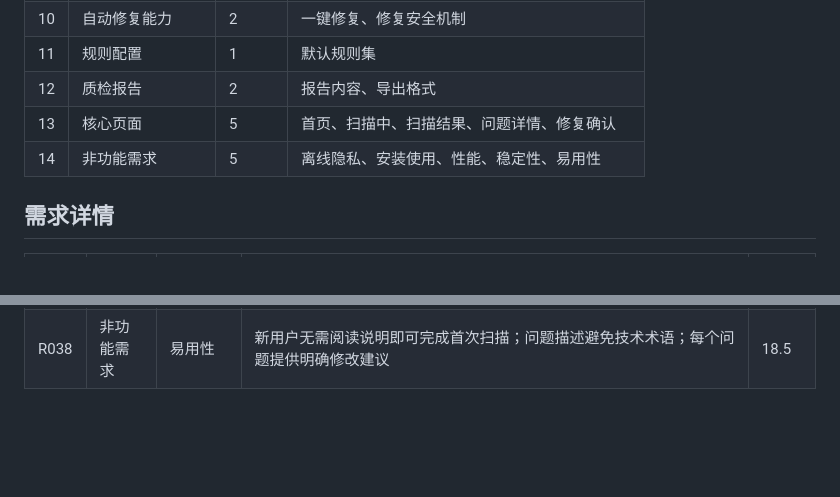
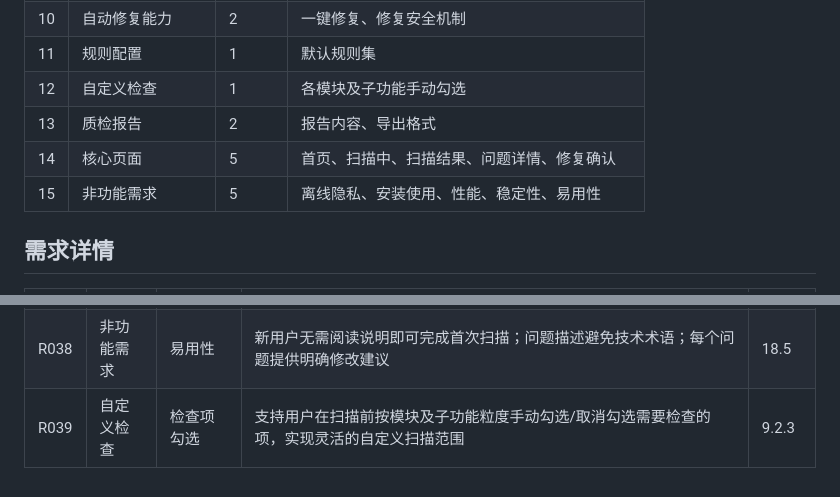
Before and after one commit to zhuxixun/SlideGuard, a Markdown page: requirement-list.md, 2 parts joined by grey strips. Rendered like a GitHub page; blank space fills up the shorter version.

Commit message:
docs: 新增自定义检查模块，支持按模块及子功能手动勾选检查项
Co-Authored-By: Claude Opus 4.7 <noreply@anthropic.com>

```diff
--- a/requirement-list.md
+++ b/requirement-list.md
@@ -15,9 +15,10 @@
 | 9 | 问题列表与定位 | 2 | 问题列表、页面高亮 |
 | 10 | 自动修复能力 | 2 | 一键修复、修复安全机制 |
 | 11 | 规则配置 | 1 | 默认规则集 |
-| 12 | 质检报告 | 2 | 报告内容、导出格式 |
-| 13 | 核心页面 | 5 | 首页、扫描中、扫描结果、问题详情、修复确认 |
-| 14 | 非功能需求 | 5 | 离线隐私、安装使用、性能、稳定性、易用性 |
+| 12 | 自定义检查 | 1 | 各模块及子功能手动勾选 |
+| 13 | 质检报告 | 2 | 报告内容、导出格式 |
+| 14 | 核心页面 | 5 | 首页、扫描中、扫描结果、问题详情、修复确认 |
+| 15 | 非功能需求 | 5 | 离线隐私、安装使用、性能、稳定性、易用性 |
 
 ## 需求详情
 
@@ -61,3 +62,4 @@
 | R036 | 非功能需求 | 性能目标 | 50页PPT标准扫描≤60秒；扫描过程界面不冻结；支持取消扫描；支持200MB以内文件 | 18.3 |
 | R037 | 非功能需求 | 稳定性 | 单页解析失败不中断整份扫描；修复失败不损坏源文件；对不支持对象类型给出提示 | 18.4 |
 | R038 | 非功能需求 | 易用性 | 新用户无需阅读说明即可完成首次扫描；问题描述避免技术术语；每个问题提供明确修改建议 | 18.5 |
+| R039 | 自定义检查 | 检查项勾选 | 支持用户在扫描前按模块及子功能粒度手动勾选/取消勾选需要检查的项，实现灵活的自定义扫描范围 | 9.2.3 |
```
